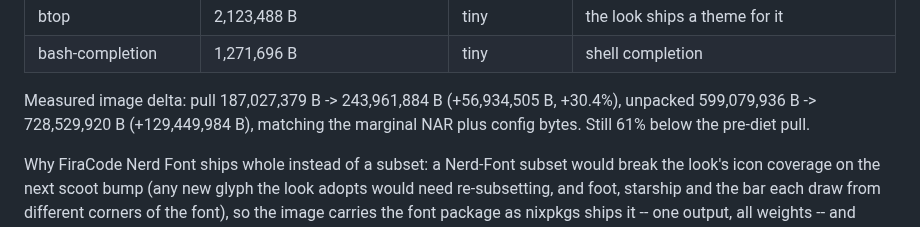
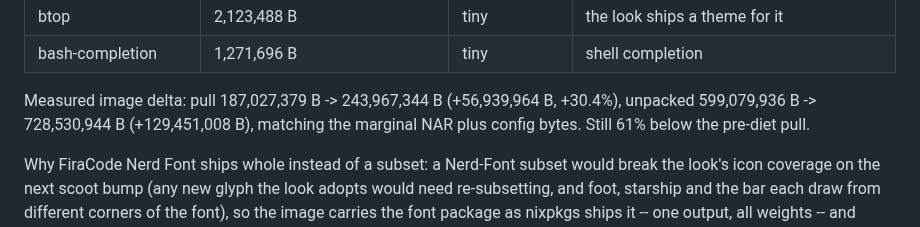
Before and after one commit to scoot-sh/try-scoot, a Markdown page: docs/layers.md, the part around the change. GitHub-like rendering.

```diff
--- a/docs/layers.md
+++ b/docs/layers.md
@@ -50,8 +50,8 @@ top-level packages minus what the image already carried):
 | btop | 2,123,488 B | tiny | the look ships a theme for it |
 | bash-completion | 1,271,696 B | tiny | shell completion |
 
-Measured image delta: pull 187,027,379 B -> 243,961,884 B (+56,934,505 B,
-+30.4%), unpacked 599,079,936 B -> 728,529,920 B (+129,449,984 B), matching
+Measured image delta: pull 187,027,379 B -> 243,967,344 B (+56,939,964 B,
++30.4%), unpacked 599,079,936 B -> 728,530,944 B (+129,451,008 B), matching
 the marginal NAR plus config bytes. Still 61% below the pre-diet pull.
 
 Why FiraCode Nerd Font ships whole instead of a subset: a Nerd-Font subset would break the look's icon coverage on the next scoot bump (any new glyph the look adopts would need re-subsetting, and foot, starship and the bar each draw from different corners of the font), so the image carries the font package as nixpkgs ships it -- one output, all weights -- and follows the look on bump rather than pinning a glyph list that silently rots.
```
Also changed, not shown: README.md (+6 -5 lines), docs/benchmark.md (+82 -38 lines), docs/show-it-off.png.
